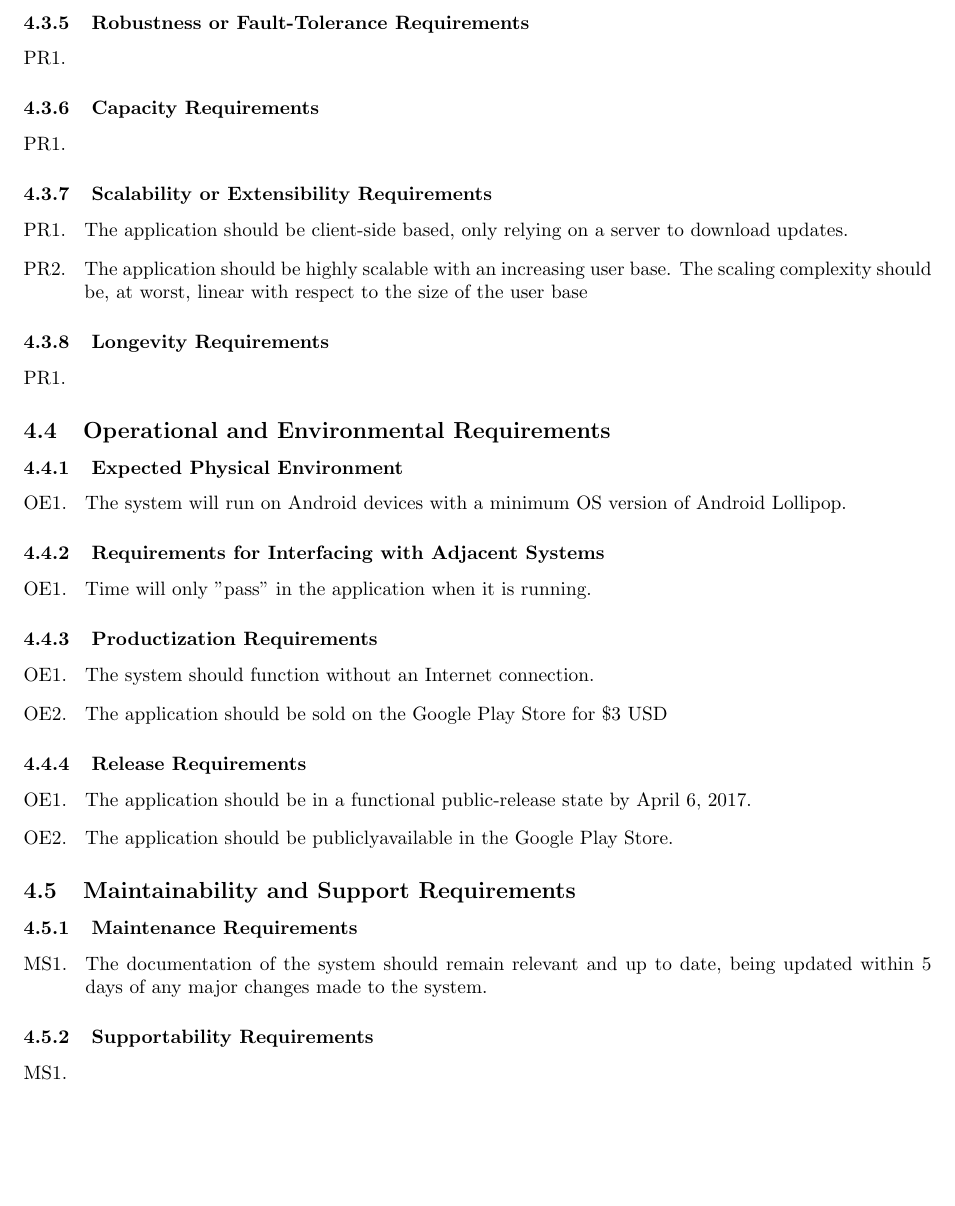
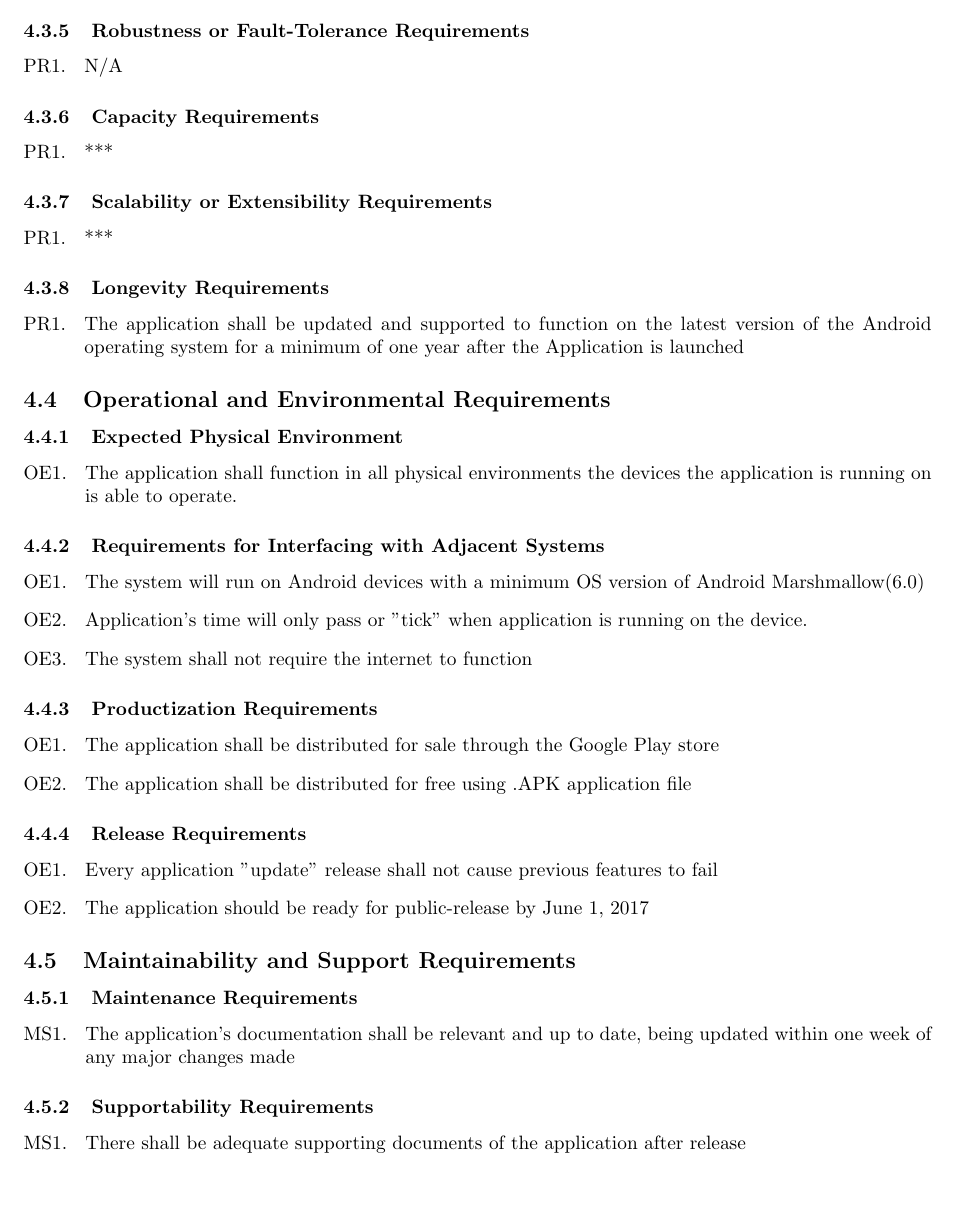
Before and after one commit to curiouskunal/FredPlusPlus, a LaTeX document (Deliverable1/SRS.tex): part of page 5 of 7, cut so that both start at the same text, the shorter picture padded with empty space. Compiled offline with pdfLaTeX.

Commit message:
Done Non Func Req - sec4

```diff
--- a/Deliverable1/SRS.tex
+++ b/Deliverable1/SRS.tex
@@ -349,7 +350,7 @@ The functions outlined below are assumed to be vital to the proper functionality
 \label{ssub:robustness_or_fault_tolerance_requirements}
 % Begin SubSubSection
 \begin{enumerate}[{PR}1. ]
-	\item
+	\item N/A
 \end{enumerate}
 % End SubSubSection
 
@@ -357,7 +358,7 @@ The functions outlined below are assumed to be vital to the proper functionality
 \label{ssub:capacity_requirements}
 % Begin SubSubSection
 \begin{enumerate}[{PR}1. ]
-	\item
+	\item ***
 \end{enumerate}
 % End SubSubSection
 
@@ -365,8 +366,7 @@ The functions outlined below are assumed to be vital to the proper functionality
 \label{ssub:scalability_or_extensibility_requirements}
 % Begin SubSubSection
 \begin{enumerate}[{PR}1. ]
-	\item The application should be client-side based, only relying on a server to download updates.
-	\item The application should be highly scalable with an increasing user base. The scaling complexity should be, at worst, linear with respect to the size of the user base
+	\item ***
 \end{enumerate}
 % End SubSubSection
 
@@ -374,7 +374,7 @@ The functions outlined below are assumed to be vital to the proper functionality
 \label{ssub:longevity_requirements}
 % Begin SubSubSection
 \begin{enumerate}[{PR}1. ]
-	\item
+	\item The application shall be updated and supported to function on the latest version of the Android operating system for a minimum of one year after the Application is launched
 \end{enumerate}
 % End SubSubSection
 
@@ -388,7 +388,7 @@ The functions outlined below are assumed to be vital to the proper functionality
 \label{ssub:expected_physical_environment}
 % Begin SubSubSection
 \begin{enumerate}[{OE}1. ]
-	\item The system will run on Android devices with a minimum OS version of Android Lollipop.
+	\item The application shall function in all physical environments the devices the application is running on is able to operate.
 
 \end{enumerate}
 % End SubSubSection
@@ -397,7 +397,9 @@ The functions outlined below are assumed to be vital to the proper functionality
 \label{ssub:requirements_for_interfacing_with_adjacent_systems}
 % Begin SubSubSection
 \begin{enumerate}[{OE}1. ]
-	\item Time will only "pass" in the application when it is running.
+	\item The system will run on Android devices with a minimum OS version of Android Marshmallow(6.0)
+	\item Application's time will only pass or "tick" when application is running on the device.
+	\item The system shall not require the internet to function
 \end{enumerate}
 % End SubSubSection
 
@@ -405,8 +407,8 @@ The functions outlined below are assumed to be vital to the proper functionality
 \label{ssub:productization_requirements}
 % Begin SubSubSection
 \begin{enumerate}[{OE}1. ]
-	\item The system should function without an Internet connection.
-	\item The application should be sold on the Google Play Store for \$3 USD
+	\item The application shall be distributed for sale through the Google Play store
+	\item The application shall be distributed for free using .APK application file
 \end{enumerate}
 % End SubSubSection
 
@@ -414,8 +416,8 @@ The functions outlined below are assumed to be vital to the proper functionality
 \label{ssub:release_requirements}
 % Begin SubSubSection
 \begin{enumerate}[{OE}1. ]
-	\item The application should be in a functional public-release state by April 6, 2017.
-	\item The application should be publicly\-available in the Google Play Store.
+	\item Every application "update" release shall not cause previous features to fail
+	\item The application should be ready for public-release by June 1, 2017
 \end{enumerate}
 % End SubSubSection
 
@@ -429,7 +431,7 @@ The functions outlined below are assumed to be vital to the proper functionality
 \label{ssub:maintenance_requirements}
 % Begin SubSubSection
 \begin{enumerate}[{MS}1. ]
-	\item The documentation of the system should remain relevant and up to date, being updated within 5 days of any major changes made to the system.
+	\item The application's documentation shall be relevant and up to date, being updated within one week of any major changes made
 \end{enumerate}
 % End SubSubSection
 
@@ -437,7 +439,7 @@ The functions outlined below are assumed to be vital to the proper functionality
 \label{ssub:supportability_requirements}
 % Begin SubSubSection
 \begin{enumerate}[{MS}1. ]
-	\item
+	\item There shall be adequate supporting documents of the application after release
 \end{enumerate}
 % End SubSubSection
 
```
Also changed, not shown: Deliverable1/SRS.tex (13 more changed lines).
